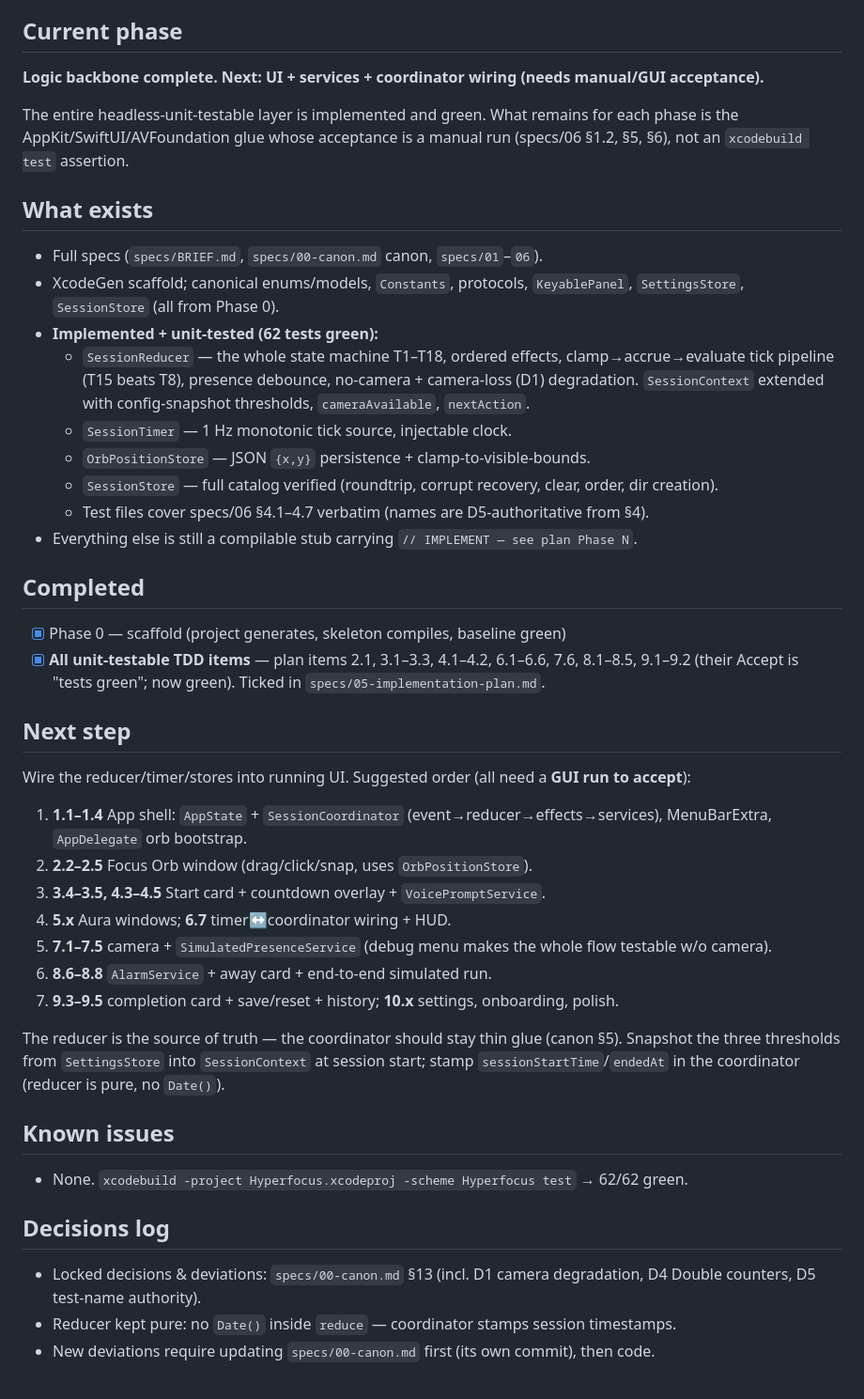
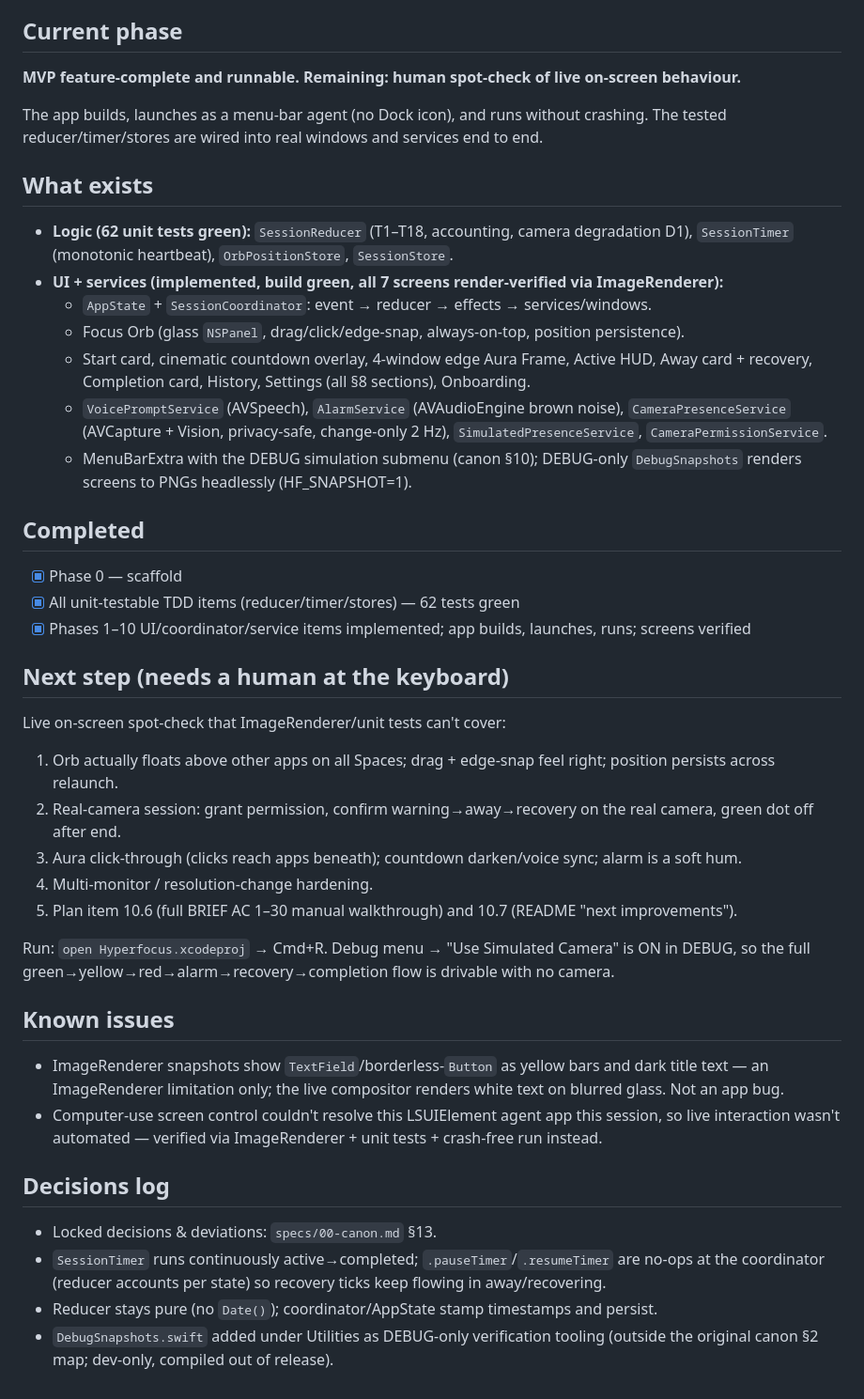
Before and after one commit to metawhisp/hyperfocus, a Markdown page: PROGRESS.md, the part around the change. Shown at 94% size. Rendered like a GitHub page.

```diff
--- a/PROGRESS.md
+++ b/PROGRESS.md
@@ -5,56 +5,56 @@
 
 ## Current phase
 
-**Logic backbone complete. Next: UI + services + coordinator wiring (needs manual/GUI acceptance).**
+**MVP feature-complete and runnable. Remaining: human spot-check of live on-screen behaviour.**
 
-The entire headless-unit-testable layer is implemented and green. What remains for each phase is
-the AppKit/SwiftUI/AVFoundation glue whose acceptance is a manual run (specs/06 §1.2, §5, §6),
-not an `xcodebuild test` assertion.
+The app builds, launches as a menu-bar agent (no Dock icon), and runs without crashing.
+The tested reducer/timer/stores are wired into real windows and services end to end.
 
 ## What exists
 
-- Full specs (`specs/BRIEF.md`, `specs/00-canon.md` canon, `specs/01`–`06`).
-- XcodeGen scaffold; canonical enums/models, `Constants`, protocols, `KeyablePanel`, `SettingsStore`,
-  `SessionStore` (all from Phase 0).
-- **Implemented + unit-tested (62 tests green):**
-  - `SessionReducer` — the whole state machine T1–T18, ordered effects, clamp→accrue→evaluate tick
-    pipeline (T15 beats T8), presence debounce, no-camera + camera-loss (D1) degradation.
-    `SessionContext` extended with config-snapshot thresholds, `cameraAvailable`, `nextAction`.
-  - `SessionTimer` — 1 Hz monotonic tick source, injectable clock.
-  - `OrbPositionStore` — JSON `{x,y}` persistence + clamp-to-visible-bounds.
-  - `SessionStore` — full catalog verified (roundtrip, corrupt recovery, clear, order, dir creation).
-  - Test files cover specs/06 §4.1–4.7 verbatim (names are D5-authoritative from §4).
-- Everything else is still a compilable stub carrying `// IMPLEMENT — see plan Phase N`.
+- **Logic (62 unit tests green):** `SessionReducer` (T1–T18, accounting, camera degradation D1),
+  `SessionTimer` (monotonic heartbeat), `OrbPositionStore`, `SessionStore`.
+- **UI + services (implemented, build green, all 7 screens render-verified via ImageRenderer):**
+  - `AppState` + `SessionCoordinator`: event → reducer → effects → services/windows.
+  - Focus Orb (glass `NSPanel`, drag/click/edge-snap, always-on-top, position persistence).
+  - Start card, cinematic countdown overlay, 4-window edge Aura Frame, Active HUD, Away card +
+    recovery, Completion card, History, Settings (all §8 sections), Onboarding.
+  - `VoicePromptService` (AVSpeech), `AlarmService` (AVAudioEngine brown noise),
+    `CameraPresenceService` (AVCapture + Vision, privacy-safe, change-only 2 Hz),
+    `SimulatedPresenceService`, `CameraPermissionService`.
+  - MenuBarExtra with the DEBUG simulation submenu (canon §10); DEBUG-only `DebugSnapshots`
+    renders screens to PNGs headlessly (HF_SNAPSHOT=1).
 
 ## Completed
 
-- [x] Phase 0 — scaffold (project generates, skeleton compiles, baseline green)
-- [x] **All unit-testable TDD items** — plan items 2.1, 3.1–3.3, 4.1–4.2, 6.1–6.6, 7.6, 8.1–8.5,
-  9.1–9.2 (their Accept is "tests green"; now green). Ticked in `specs/05-implementation-plan.md`.
+- [x] Phase 0 — scaffold
+- [x] All unit-testable TDD items (reducer/timer/stores) — 62 tests green
+- [x] Phases 1–10 UI/coordinator/service items implemented; app builds, launches, runs; screens verified
 
-## Next step
+## Next step (needs a human at the keyboard)
 
-Wire the reducer/timer/stores into running UI. Suggested order (all need a **GUI run to accept**):
-1. **1.1–1.4** App shell: `AppState` + `SessionCoordinator` (event→reducer→effects→services),
-   MenuBarExtra, `AppDelegate` orb bootstrap.
-2. **2.2–2.5** Focus Orb window (drag/click/snap, uses `OrbPositionStore`).
-3. **3.4–3.5, 4.3–4.5** Start card + countdown overlay + `VoicePromptService`.
-4. **5.x** Aura windows; **6.7** timer↔coordinator wiring + HUD.
-5. **7.1–7.5** camera + `SimulatedPresenceService` (debug menu makes the whole flow testable w/o camera).
-6. **8.6–8.8** `AlarmService` + away card + end-to-end simulated run.
-7. **9.3–9.5** completion card + save/reset + history; **10.x** settings, onboarding, polish.
+Live on-screen spot-check that ImageRenderer/unit tests can't cover:
+1. Orb actually floats above other apps on all Spaces; drag + edge-snap feel right; position persists across relaunch.
+2. Real-camera session: grant permission, confirm warning→away→recovery on the real camera, green dot off after end.
+3. Aura click-through (clicks reach apps beneath); countdown darken/voice sync; alarm is a soft hum.
+4. Multi-monitor / resolution-change hardening.
+5. Plan item 10.6 (full BRIEF AC 1–30 manual walkthrough) and 10.7 (README "next improvements").
 
-The reducer is the source of truth — the coordinator should stay thin glue (canon §5). Snapshot the
-three thresholds from `SettingsStore` into `SessionContext` at session start; stamp
-`sessionStartTime`/`endedAt` in the coordinator (reducer is pure, no `Date()`).
+Run: `open Hyperfocus.xcodeproj` → Cmd+R. Debug menu → "Use Simulated Camera" is ON in DEBUG, so the
+full green→yellow→red→alarm→recovery→completion flow is drivable with no camera.
 
 ## Known issues
 
-- None. `xcodebuild -project Hyperfocus.xcodeproj -scheme Hyperfocus test` → 62/62 green.
+- ImageRenderer snapshots show `TextField`/borderless-`Button` as yellow bars and dark title text —
+  an ImageRenderer limitation only; the live compositor renders white text on blurred glass. Not an app bug.
+- Computer-use screen control couldn't resolve this LSUIElement agent app this session, so live
+  interaction wasn't automated — verified via ImageRenderer + unit tests + crash-free run instead.
 
 ## Decisions log
 
-- Locked decisions & deviations: `specs/00-canon.md` §13 (incl. D1 camera degradation, D4 Double
-  counters, D5 test-name authority).
-- Reducer kept pure: no `Date()` inside `reduce` — coordinator stamps session timestamps.
-- New deviations require updating `specs/00-canon.md` first (its own commit), then code.
+- Locked decisions & deviations: `specs/00-canon.md` §13.
+- `SessionTimer` runs continuously active→completed; `.pauseTimer`/`.resumeTimer` are no-ops at the
+  coordinator (reducer accounts per state) so recovery ticks keep flowing in away/recovering.
+- Reducer stays pure (no `Date()`); coordinator/AppState stamp timestamps and persist.
+- `DebugSnapshots.swift` added under Utilities as DEBUG-only verification tooling (outside the
+  original canon §2 map; dev-only, compiled out of release).
```
Also changed, not shown: specs/05-implementation-plan.md (+44 -44 lines).
